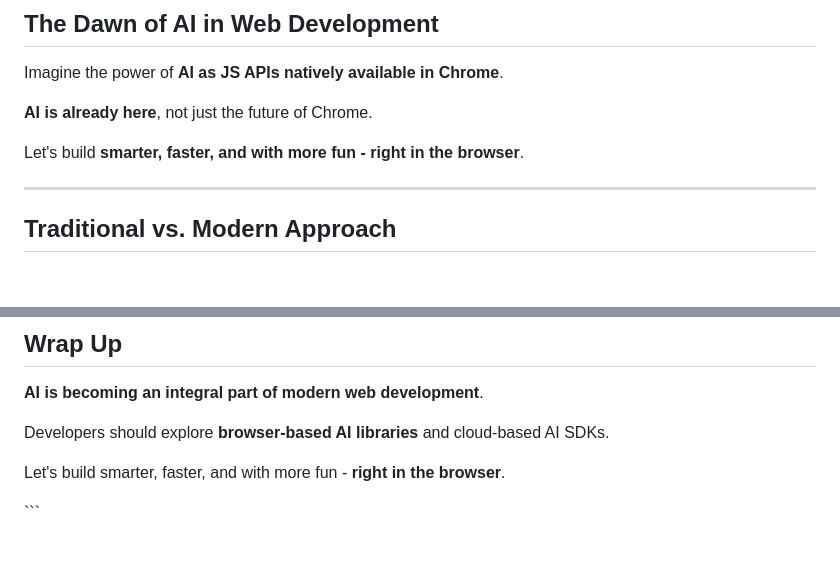
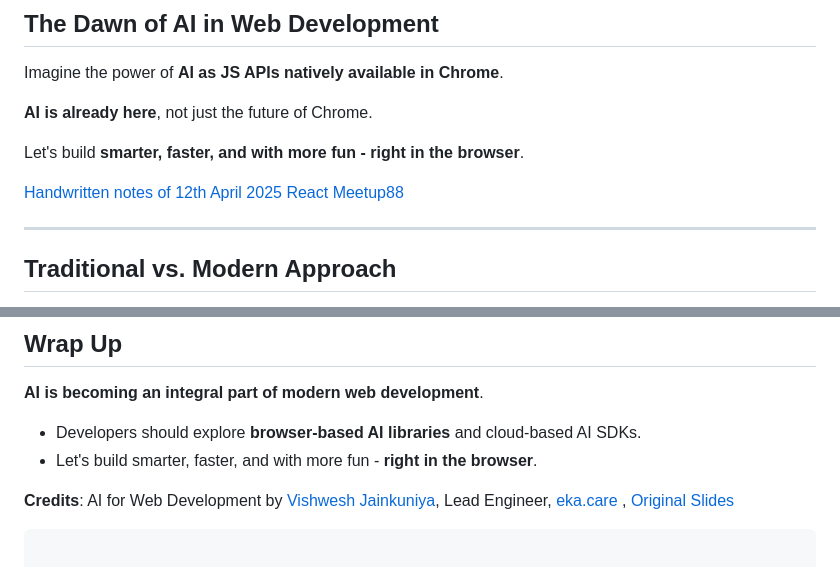
Before and after one commit to ai-in-web-development/AI-APIs-native-to-Chrome-slides, a Markdown page: README.md, 2 parts joined by grey strips. Drawn GitHub-style; blank space fills up the shorter version.

Commit message:
credits and notes

```diff
--- a/README.md
+++ b/README.md
@@ -26,6 +26,8 @@ Imagine the power of **AI as JS APIs natively available in Chrome**.
 **AI is already here**, not just the future of Chrome.
 
 Let's build **smarter, faster, and with more fun - right in the browser**.
+
+[Handwritten notes of 12th April 2025 React Meetup88](https://github.com/kurtzace/diary-2025/tree/main/seminars/reactmeetup88)
 
 ---
 
@@ -157,7 +159,8 @@ Imagine a site that adjusts layout based on what it predicts your visitor prefer
 
 **AI is becoming an integral part of modern web development**.
 
-Developers should explore **browser-based AI libraries** and cloud-based AI SDKs.
+- Developers should explore **browser-based AI libraries** and cloud-based AI SDKs.
+- Let's build smarter, faster, and with more fun - **right in the browser**.
 
-Let's build smarter, faster, and with more fun - **right in the browser**.
+**Credits**: AI for Web Development by [Vishwesh Jainkuniya](https://www.linkedin.com/in/jainkuniya/), Lead Engineer, [eka.care](http://eka.care/) , [Original Slides](https://t.co/rUFkFpVrp6)
 
```
Also changed, not shown: other parts of README.md (+0 -2 lines).
